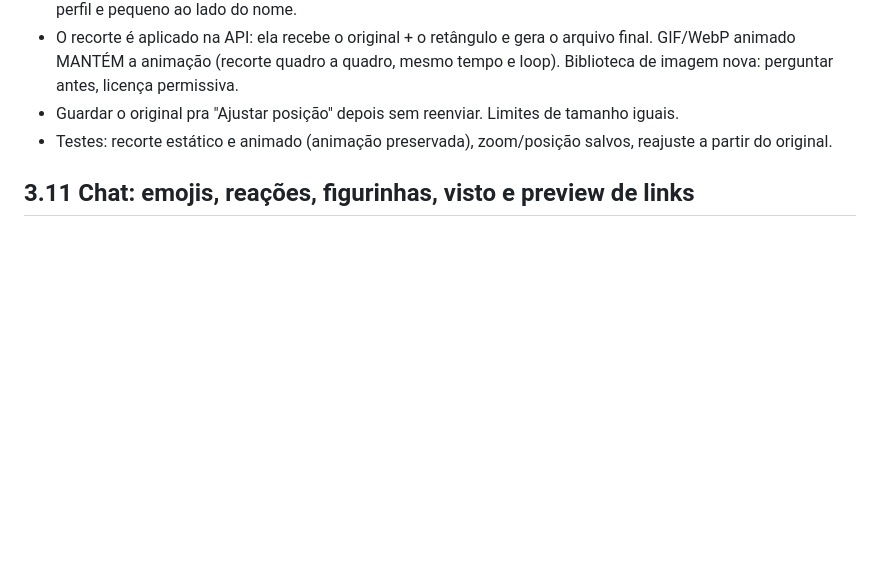
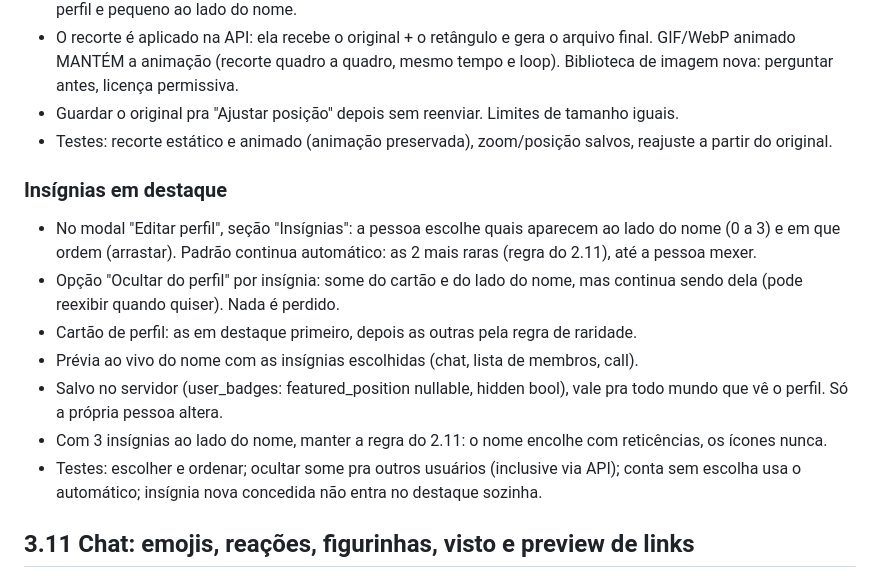
Before and after one commit to eduoliveira1504/aureum-voice, a Markdown page: docs/decisions/PHASE3.md, the part around the change. Rendered like a GitHub page; blank space fills up the shorter version.

Commit message:
docs: PHASE3 3.10 featured badges
Co-Authored-By: Claude Opus 5.5 <noreply@anthropic.com>

```diff
--- a/docs/decisions/PHASE3.md
+++ b/docs/decisions/PHASE3.md
@@ -260,6 +260,22 @@ pode virar release sozinha.
 - Testes: recorte estático e animado (animação preservada), zoom/posição salvos, reajuste
   a partir do original.
 
+### Insígnias em destaque
+- No modal "Editar perfil", seção "Insígnias": a pessoa escolhe quais aparecem ao lado do
+  nome (0 a 3) e em que ordem (arrastar). Padrão continua automático: as 2 mais raras
+  (regra do 2.11), até a pessoa mexer.
+- Opção "Ocultar do perfil" por insígnia: some do cartão e do lado do nome, mas continua
+  sendo dela (pode reexibir quando quiser). Nada é perdido.
+- Cartão de perfil: as em destaque primeiro, depois as outras pela regra de raridade.
+- Prévia ao vivo do nome com as insígnias escolhidas (chat, lista de membros, call).
+- Salvo no servidor (user_badges: featured_position nullable, hidden bool), vale pra
+  todo mundo que vê o perfil. Só a própria pessoa altera.
+- Com 3 insígnias ao lado do nome, manter a regra do 2.11: o nome encolhe com
+  reticências, os ícones nunca.
+- Testes: escolher e ordenar; ocultar some pra outros usuários (inclusive via API);
+  conta sem escolha usa o automático; insígnia nova concedida não entra no destaque
+  sozinha.
+
 ## 3.11 Chat: emojis, reações, figurinhas, visto e preview de links
 ### Emojis
 - Botão de carinha no campo de mensagem abre o seletor: busca em português, categorias,
```
